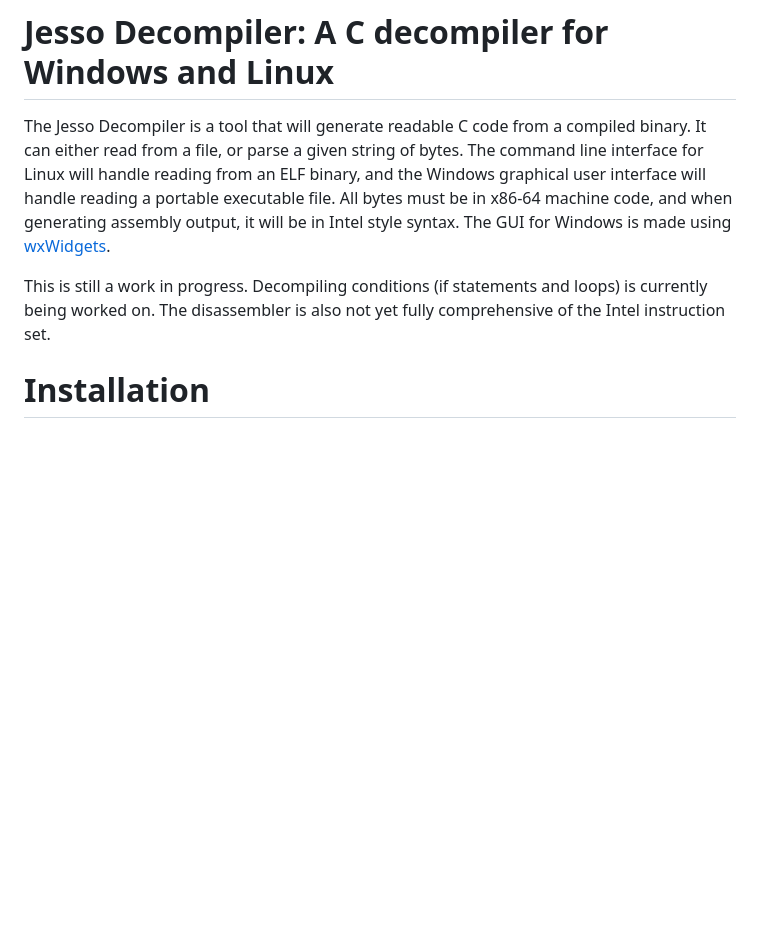
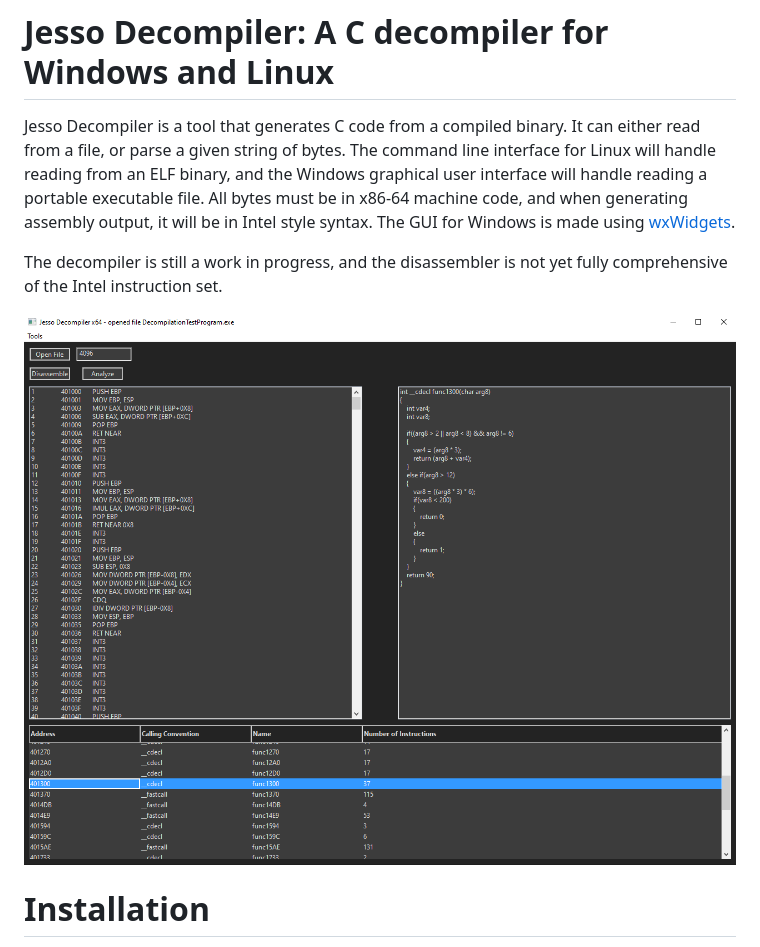
Before and after one commit to bfjesso/jesso-decompiler, a Markdown page: README.md, the part around one of its changes. Rendered like a GitHub page; pictures changed too: screenshot.png (added); blank space fills up the shorter version.

```diff
--- a/README.md
+++ b/README.md
@@ -1,11 +1,12 @@
 # Jesso Decompiler: A C decompiler for Windows and Linux
-The Jesso Decompiler is a tool that will generate readable C code from a compiled binary. It can either read from a file, or parse a given string
+Jesso Decompiler is a tool that generates C code from a compiled binary. It can either read from a file, or parse a given string
 of bytes. The command line interface for Linux will handle reading from an ELF binary, and the Windows graphical user interface will handle reading a
 portable executable file. All bytes must be in x86-64 machine code, and when generating assembly output, it will be in Intel style syntax. The GUI for Windows
 is made using [wxWidgets](https://wxwidgets.org).
 
-This is still a work in progress. Decompiling conditions (if statements and loops) is currently being worked on.
-The disassembler is also not yet fully comprehensive of the Intel instruction set.
+The decompiler is still a work in progress, and the disassembler is not yet fully comprehensive of the Intel instruction set.
+
+![Screenshot of Windows GUI](./screenshot.png)
 
 # Installation
 If you do not want to compile it yourself, there are precompiled binaries already in bin. "jdc.exe" is the GUI application for windows, and "jdc" is
```
Also changed, not shown: other parts of README.md (+2 -6 lines), da-screenshot.png (deleted), dc-screenshot.png (deleted).
